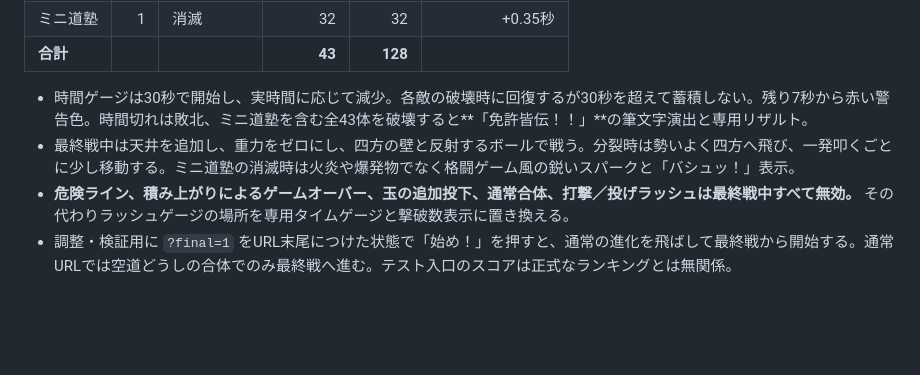
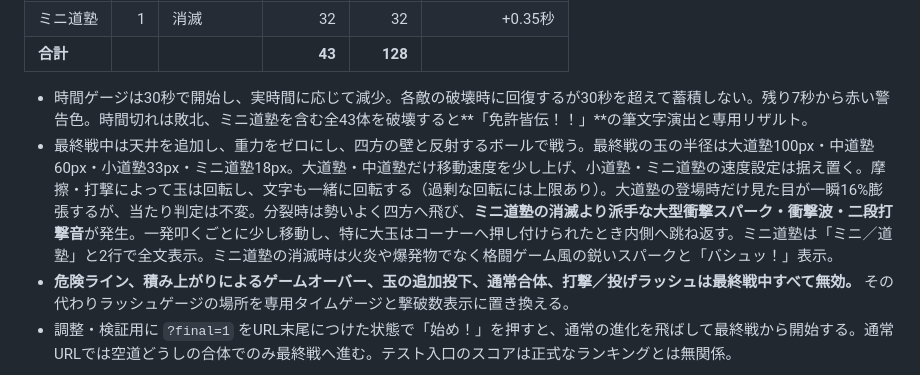
Before and after one commit to yr2610/ddj-game, a Markdown page: README.md, the part around the change. Drawn GitHub-style; blank space fills up the shorter version.

Commit message:
最終戦の玉の大きさ・速度・物理回転・分裂演出・ミニ道塾全文表記を記載

```diff
--- a/README.md
+++ b/README.md
@@ -16,7 +16,7 @@
 | **合計** | | | **43** | **128** | |
 
 - 時間ゲージは30秒で開始し、実時間に応じて減少。各敵の破壊時に回復するが30秒を超えて蓄積しない。残り7秒から赤い警告色。時間切れは敗北、ミニ道塾を含む全43体を破壊すると**「免許皆伝！！」**の筆文字演出と専用リザルト。
-- 最終戦中は天井を追加し、重力をゼロにし、四方の壁と反射するボールで戦う。分裂時は勢いよく四方へ飛び、一発叩くごとに少し移動する。ミニ道塾の消滅時は火炎や爆発物でなく格闘ゲーム風の鋭いスパークと「バシュッ！」表示。
+- 最終戦中は天井を追加し、重力をゼロにし、四方の壁と反射するボールで戦う。最終戦の玉の半径は大道塾100px・中道塾60px・小道塾33px・ミニ道塾18px。大道塾・中道塾だけ移動速度を少し上げ、小道塾・ミニ道塾の速度設定は据え置く。摩擦・打撃によって玉は回転し、文字も一緒に回転する（過剰な回転には上限あり）。大道塾の登場時だけ見た目が一瞬16%膨張するが、当たり判定は不変。分裂時は勢いよく四方へ飛び、**ミニ道塾の消滅より派手な大型衝撃スパーク・衝撃波・二段打撃音**が発生。一発叩くごとに少し移動し、特に大玉はコーナーへ押し付けられたとき内側へ跳ね返す。ミニ道塾は「ミニ／道塾」と2行で全文表示。ミニ道塾の消滅時は火炎や爆発物でなく格闘ゲーム風の鋭いスパークと「バシュッ！」表示。
 - **危険ライン、積み上がりによるゲームオーバー、玉の追加投下、通常合体、打撃／投げラッシュは最終戦中すべて無効。** その代わりラッシュゲージの場所を専用タイムゲージと撃破数表示に置き換える。
 - 調整・検証用に `?final=1` をURL末尾につけた状態で「始め！」を押すと、通常の進化を飛ばして最終戦から開始する。通常URLでは空道どうしの合体でのみ最終戦へ進む。テスト入口のスコアは正式なランキングとは無関係。
 
```
